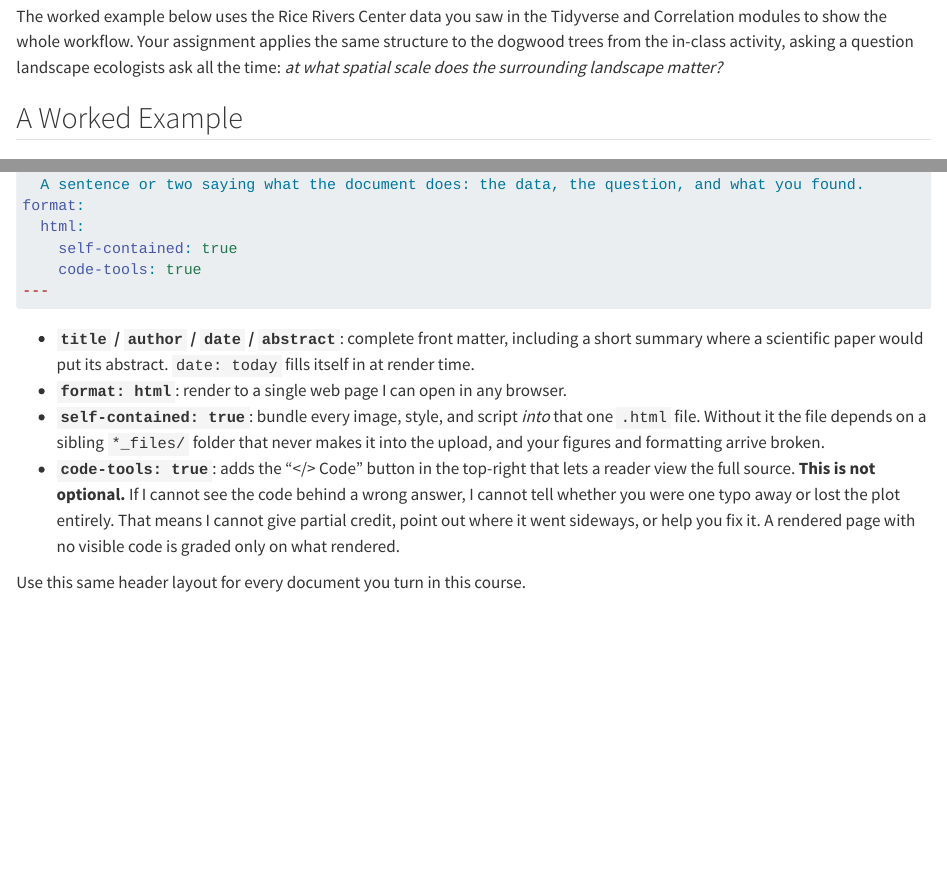
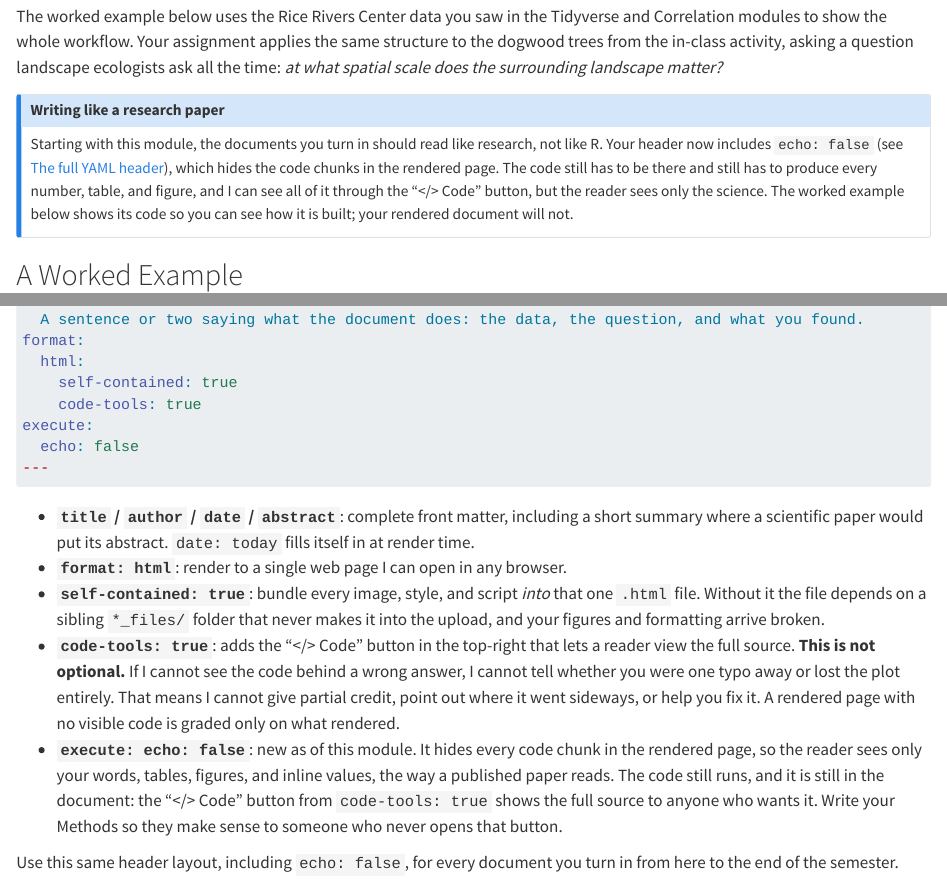
Before and after one commit to DyerlabTeaching/Regression, a Quarto document (homework.qmd): the page in a window 1100 px wide, from 520 px down, and a second part further down, joined at a grey line. Rendered offline with R 4.5, knitr and Pandoc in place of Quarto, with nearby package versions; drawn as R Markdown's standard HTML page in place of the format the file asks for; some code elsewhere in the file could not run offline; long lines of code are wrapped.

Commit message:
adding notes to in-class and homework to hide R code in the final output.

````diff
--- a/homework.qmd
+++ b/homework.qmd
@@ -18,6 +18,12 @@ The write-up then reports each step, with every number read from a variable in m
 [^ref-lm]: Fitting with `lm()` is covered in the narrative section [Our Friend `lm()`](https://dyerlabteaching.github.io/Regression/narrative.html#our-friend-lm), the diagnostic plots in [Model Fit](https://dyerlabteaching.github.io/Regression/narrative.html#model-fit), `anova()` in [Analysis of Variance Tables](https://dyerlabteaching.github.io/Regression/narrative.html#analysis-of-variance-tables---decomposing-variation), $R^2$ in [Variance Explained](https://dyerlabteaching.github.io/Regression/narrative.html#variance-explained), `broom::glance()` in [Tidying Model Output with `broom`](https://dyerlabteaching.github.io/Regression/narrative.html#tidying-model-output-with-broom), and model comparison in [Comparing Models](https://dyerlabteaching.github.io/Regression/narrative.html#comparing-models) and [Akaike Information Criterion](https://dyerlabteaching.github.io/Regression/narrative.html#akaike-information-criterion).
 
 The worked example below uses the Rice Rivers Center data you saw in the Tidyverse and Correlation modules to show the whole workflow. Your assignment applies the same structure to the dogwood trees from the in-class activity, asking a question landscape ecologists ask all the time: *at what spatial scale does the surrounding landscape matter?*
+
+::: {.callout-note}
+## Writing like a research paper
+
+Starting with this module, the documents you turn in should read like research, not like R. Your header now includes `echo: false` (see [The full YAML header](#the-full-yaml-header)), which hides the code chunks in the rendered page. The code still has to be there and still has to produce every number, table, and figure, and I can see all of it through the "</> Code" button, but the reader sees only the science. The worked example below shows its code so you can see how it is built; your rendered document will not.
+:::
 
 ## A Worked Example
 
@@ -183,6 +189,8 @@ format:
   html:
     self-contained: true
     code-tools: true
+execute:
+  echo: false
 ---
 ```
 
@@ -190,8 +198,9 @@ format:
 - **`format: html`**: render to a single web page I can open in any browser.
 - **`self-contained: true`**: bundle every image, style, and script *into* that one `.html` file. Without it the file depends on a sibling `*_files/` folder that never makes it into the upload, and your figures and formatting arrive broken.
 - **`code-tools: true`**: adds the "</> Code" button in the top-right that lets a reader view the full source. **This is not optional.** If I cannot see the code behind a wrong answer, I cannot tell whether you were one typo away or lost the plot entirely. That means I cannot give partial credit, point out where it went sideways, or help you fix it. A rendered page with no visible code is graded only on what rendered.
+- **`execute: echo: false`**: new as of this module. It hides every code chunk in the rendered page, so the reader sees only your words, tables, figures, and inline values, the way a published paper reads. The code still runs, and it is still in the document: the "</> Code" button from `code-tools: true` shows the full source to anyone who wants it. Write your Methods so they make sense to someone who never opens that button.
 
-Use this same header layout for every document you turn in this course.
+Use this same header layout, including `echo: false`, for every document you turn in from here to the end of the semester.
 
 ## How This Is Graded
 
````
Also changed, not shown: in-class.qmd (+13 -0 lines), log.qmd (+4 -0 lines), 11 other files.
